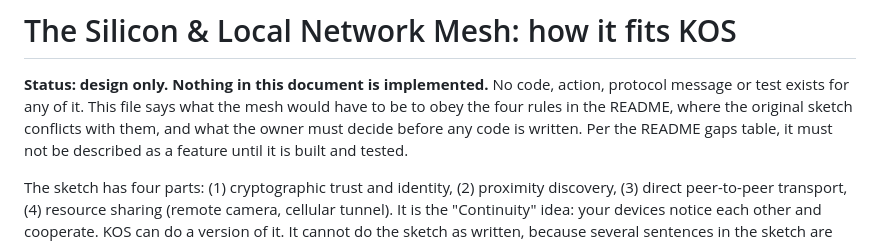
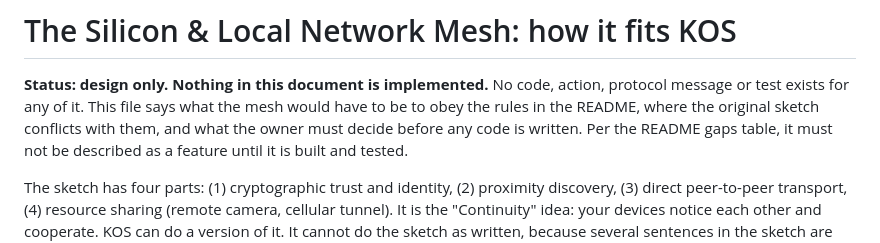
Before and after one commit to zach909/kernal-os, a Markdown page: docs/MESH.md, the part around the change. Drawn GitHub-style.

```diff
--- a/docs/MESH.md
+++ b/docs/MESH.md
@@ -2,7 +2,7 @@
 
 **Status: design only. Nothing in this document is implemented.** No code, action,
 protocol message or test exists for any of it. This file says what the mesh would have
-to be to obey the four rules in the README, where the original sketch conflicts with
+to be to obey the rules in the README, where the original sketch conflicts with
 them, and what the owner must decide before any code is written. Per the README gaps
 table, it must not be described as a feature until it is built and tested.
 
```
Also changed, not shown: README.md (+13 -1 lines), 1 other file.
